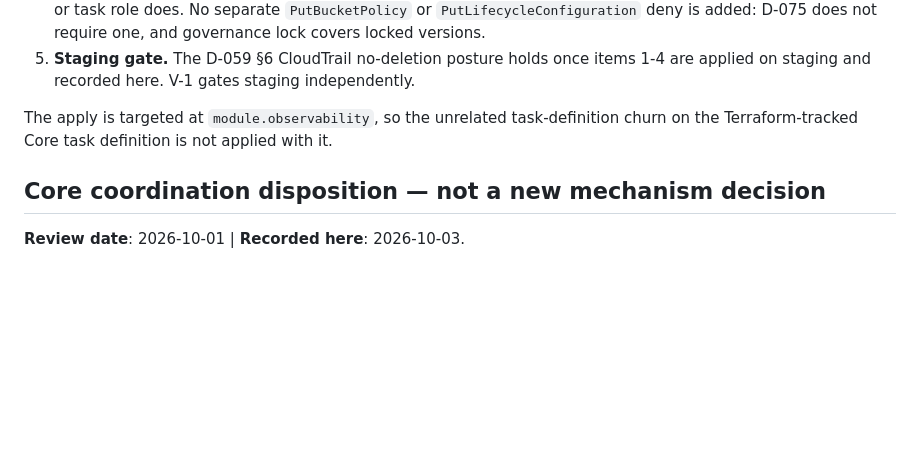
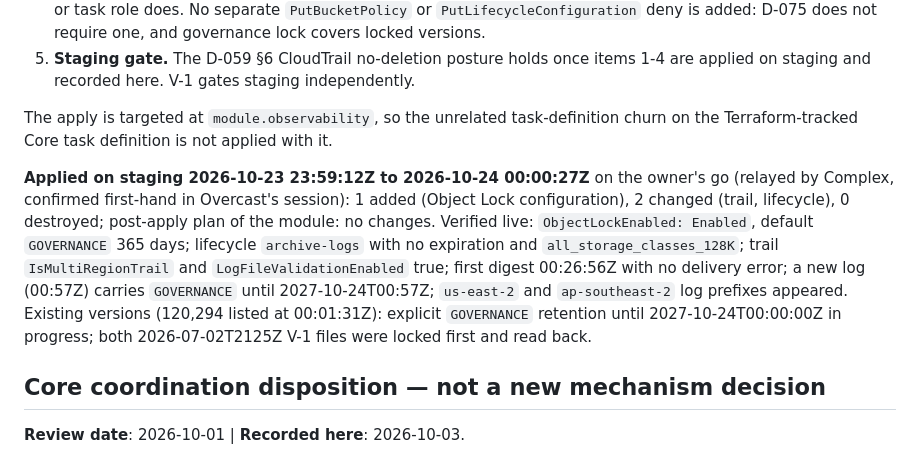
Before and after one commit to arclightintel-dev/arclight-overcast, a Markdown page: docs/DECISIONS.md, the part around the change. Rendered like a GitHub page; blank space fills up the shorter version.

```diff
--- a/docs/DECISIONS.md
+++ b/docs/DECISIONS.md
@@ -211,6 +211,8 @@ The staging-owned account trail (O-006) and its bucket implement D-075 in `terra
 
 The apply is targeted at `module.observability`, so the unrelated task-definition churn on the Terraform-tracked Core task definition is not applied with it.
 
+**Applied on staging 2026-10-23 23:59:12Z to 2026-10-24 00:00:27Z** on the owner's go (relayed by Complex, confirmed first-hand in Overcast's session): 1 added (Object Lock configuration), 2 changed (trail, lifecycle), 0 destroyed; post-apply plan of the module: no changes. Verified live: `ObjectLockEnabled: Enabled`, default `GOVERNANCE` 365 days; lifecycle `archive-logs` with no expiration and `all_storage_classes_128K`; trail `IsMultiRegionTrail` and `LogFileValidationEnabled` true; first digest 00:26:56Z with no delivery error; a new log (00:57Z) carries `GOVERNANCE` until 2027-10-24T00:57Z; `us-east-2` and `ap-southeast-2` log prefixes appeared. Existing versions (120,294 listed at 00:01:31Z): explicit `GOVERNANCE` retention until 2027-10-24T00:00:00Z in progress; both 2026-07-02T2125Z V-1 files were locked first and read back.
+
 ## Core coordination disposition — not a new mechanism decision
 
 **Review date**: 2026-10-01 | **Recorded here**: 2026-10-03.
```
Also changed, not shown: docs/PROJECT_STATE.md (+1 -1 lines).
